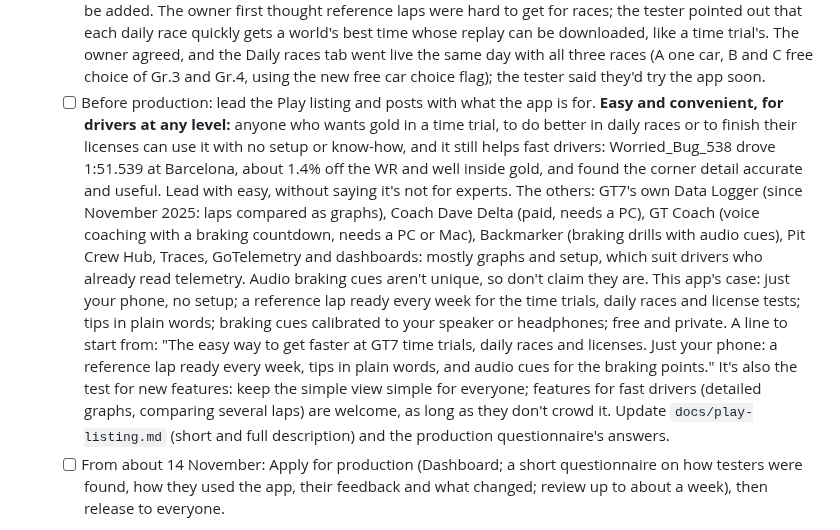
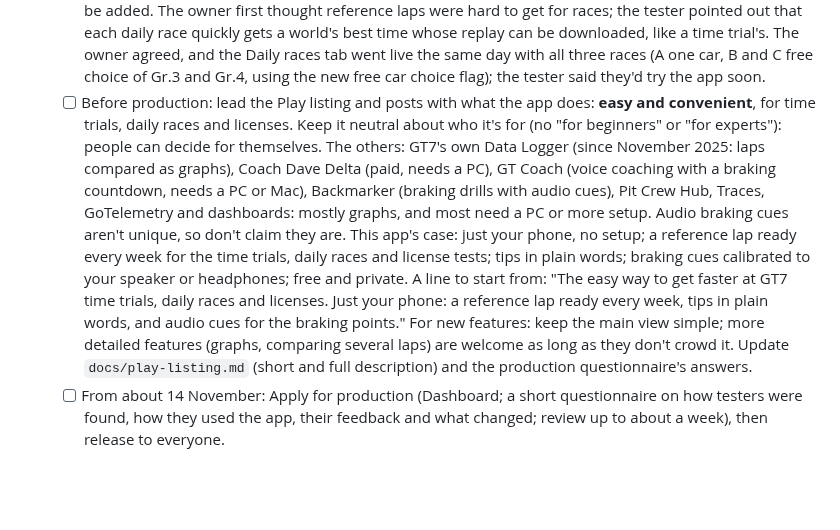
Before and after one commit to gt7-timetrials/gt7-timetrials.github.io, a Markdown page: docs/plan.md, the part around the change. Drawn GitHub-style; blank space fills up the shorter version.

Commit message:
Plan: keep the positioning neutral about who the app is for
Co-Authored-By: Claude Opus 5.5 <noreply@anthropic.com>
Claude-Session: https://claude.ai/code/session_019VPhqUb8CvhbbqWw2Es8kT

```diff
--- a/docs/plan.md
+++ b/docs/plan.md
@@ -70,21 +70,18 @@ tests: keep it simple, and only take on what one person can look after.
            quickly gets a world's best time whose replay can be downloaded, like a time trial's. The owner agreed, and
            the Daily races tab went live the same day with all three races (A one car, B and C free choice of Gr.3 and
            Gr.4, using the new free car choice flag); the tester said they'd try the app soon.
-   - [ ] Before production: lead the Play listing and posts with what the app is for. **Easy and convenient,
-         for drivers at any level:** anyone who wants gold in a time trial, to do better in daily races or to finish
-         their licenses can use it with no setup or know-how, and it still helps fast drivers: Worried_Bug_538 drove
-         1:51.539 at Barcelona, about 1.4% off the WR and well inside gold, and found the corner detail accurate and
-         useful. Lead with easy, without saying it's not for experts. The others: GT7's own Data Logger (since November
+   - [ ] Before production: lead the Play listing and posts with what the app does: **easy and convenient**,
+         for time trials, daily races and licenses. Keep it neutral about who it's for (no "for beginners" or "for
+         experts"): people can decide for themselves. The others: GT7's own Data Logger (since November
          2025: laps compared as graphs), Coach Dave Delta (paid, needs a PC), GT Coach (voice coaching with a braking
          countdown, needs a PC or Mac), Backmarker (braking drills with audio cues), Pit Crew Hub, Traces,
-         GoTelemetry and dashboards: mostly graphs and setup, which suit drivers who already read telemetry. Audio braking cues aren't unique, so
+         GoTelemetry and dashboards: mostly graphs, and most need a PC or more setup. Audio braking cues aren't unique, so
          don't claim they are. This app's case: just your phone, no setup; a reference lap ready every week for the
          time trials, daily races and license tests; tips in plain words; braking cues calibrated to your speaker or
          headphones; free and private. A line to start from: "The easy way to get faster at GT7 time trials, daily
          races and licenses. Just your phone: a reference lap ready every week, tips in plain words, and audio cues
-         for the braking points." It's also the test for new features: keep the simple view simple for everyone;
-         features for fast drivers (detailed graphs, comparing several laps) are welcome, as long as they don't
-         crowd it. Update `docs/play-listing.md` (short and full
+         for the braking points." For new features: keep the main view simple; more detailed features (graphs,
+         comparing several laps) are welcome as long as they don't crowd it. Update `docs/play-listing.md` (short and full
          description) and the production questionnaire's answers.
    - [ ] From about 14 November: Apply for production (Dashboard; a short questionnaire on how testers were found,
          how they used the app, their feedback and what changed; review up to about a week), then release to everyone.
```
